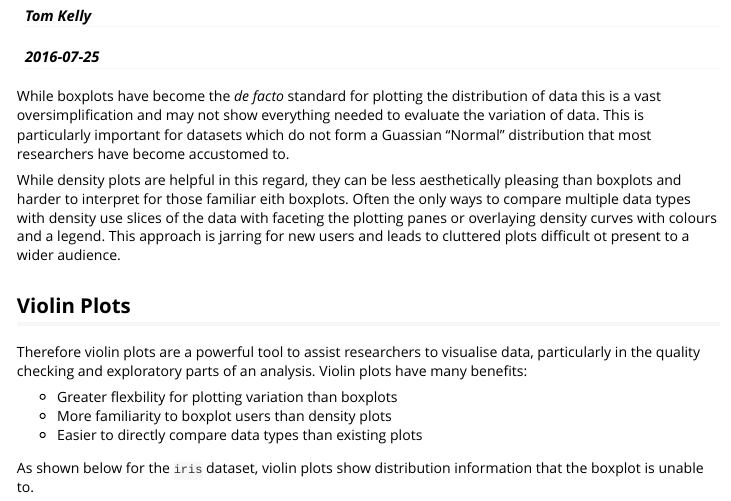
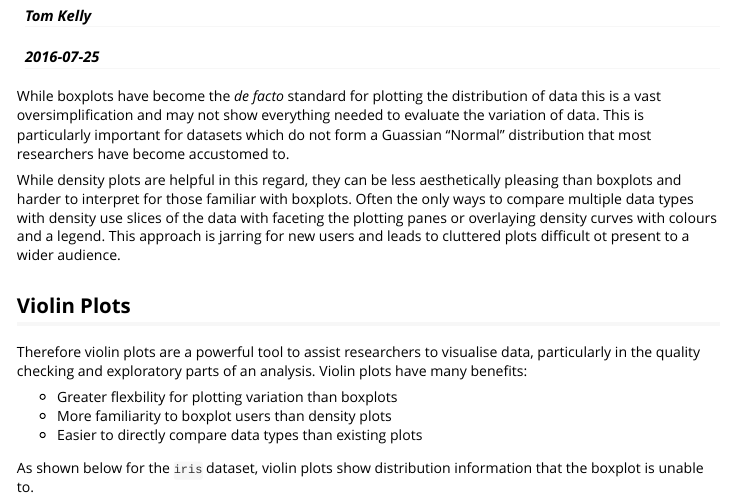
Before and after one commit to TomKellyGenetics/vioplot, an R Markdown document (vignettes/violin_area.Rmd): the page in a window 1100 px wide, from 70 px down. The pictures show the output file vignettes/violin_area.html that the author committed with the source, opened offline.

Commit message:
update docs

```diff
--- a/vignettes/violin_area.Rmd
+++ b/vignettes/violin_area.Rmd
@@ -11,7 +11,7 @@ vignette: >
 
 While boxplots have become the _de facto_ standard for plotting the distribution of data this is a vast oversimplification and may not show everything needed to evaluate the variation of data. This is particularly important for datasets which do not form a Guassian "Normal" distribution that most researchers have become accustomed to.
 
-While density plots are helpful in this regard, they can be less aesthetically pleasing than boxplots and harder to interpret for those familiar eith boxplots. Often the only ways to compare multiple data types with density use slices of the data with faceting the plotting panes or overlaying density curves with colours and a legend. This approach is jarring for new users and leads to cluttered plots difficult ot present to a wider audience.
+While density plots are helpful in this regard, they can be less aesthetically pleasing than boxplots and harder to interpret for those familiar with boxplots. Often the only ways to compare multiple data types with density use slices of the data with faceting the plotting panes or overlaying density curves with colours and a legend. This approach is jarring for new users and leads to cluttered plots difficult ot present to a wider audience.
 
 ##Violin Plots
 
```
Also changed, not shown: vignettes/violin_area.html, 2 other files.
